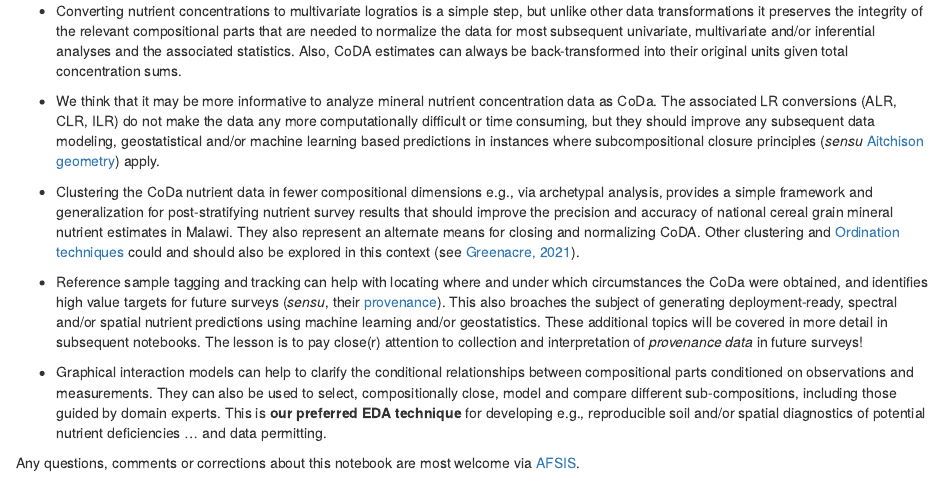
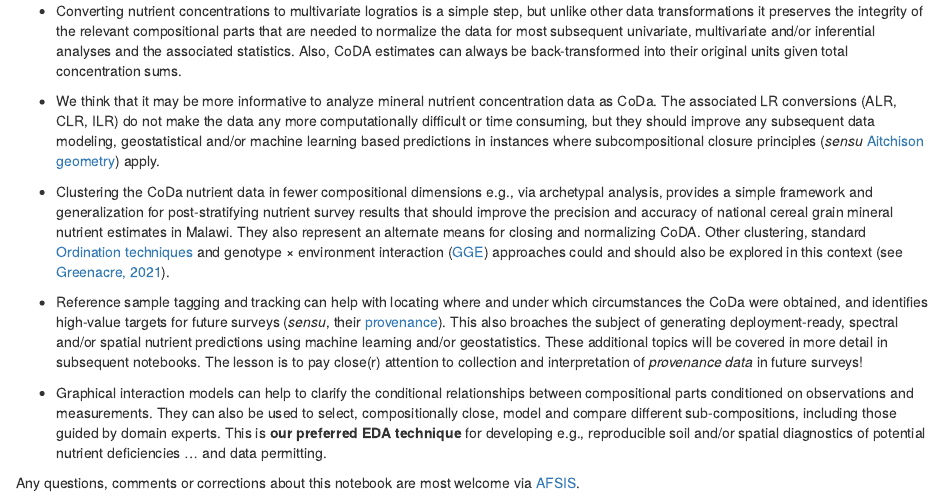
Before and after one commit to mgwalsh/Bioavailability, an R Markdown document (CoDa_workflow.Rmd): the page in a window 1100 px wide, from 14610 px down. Rendered offline with R 4.5, knitr and Pandoc, with nearby package versions; some code elsewhere in the file could not run offline; a font, style sheet, LaTeX package, included part or bibliography that could not be used is replaced or left out.

Commit message:
CoDa workflows for exploring mineral nutrient compositions of cereal grains

```diff
--- a/CoDa_workflow.Rmd
+++ b/CoDa_workflow.Rmd
@@ -470,9 +470,9 @@ The main takeaways from this notebook are the following:
 
 * We think that it may be more informative to analyze mineral nutrient concentration data as CoDa. The associated LR conversions (ALR, CLR, ILR) do not make the data any more computationally difficult or time consuming, but they should improve any subsequent data modeling, geostatistical and/or machine learning based predictions in instances where subcompositional closure principles (*sensu* [Aitchison geometry](https://laboratoriomatematicas.uniandes.edu.co/cursocoda/04-Vera-geometry.pdf)) apply.
 
-* Clustering the CoDa nutrient data in fewer compositional dimensions e.g., via archetypal analysis, provides a simple framework and generalization for post-stratifying nutrient survey results that should improve the precision and accuracy of national cereal grain mineral nutrient estimates in Malawi. They also represent an alternate means for closing and normalizing CoDA. Other clustering and [Ordination techniques](https://en.wikipedia.org/wiki/Ordination_(statistics)) could and should also be explored in this context (see [Greenacre, 2021](https://www.annualreviews.org/doi/pdf/10.1146/annurev-statistics-042720-124436)).
+* Clustering the CoDa nutrient data in fewer compositional dimensions e.g., via archetypal analysis, provides a simple framework and generalization for post-stratifying nutrient survey results that should improve the precision and accuracy of national cereal grain mineral nutrient estimates in Malawi. They also represent an alternate means for closing and normalizing CoDA. Other clustering, standard [Ordination techniques](https://en.wikipedia.org/wiki/Ordination_(statistics)) and genotype × environment interaction ([GGE](https://cran.r-project.org/web/packages/gge/gge.pdf)) approaches could and should also be explored in this context (see [Greenacre, 2021](https://www.annualreviews.org/doi/pdf/10.1146/annurev-statistics-042720-124436)).
 
-* Reference sample tagging and tracking can help with locating where and under which circumstances the CoDa were obtained, and identifies high value targets for future surveys (*sensu*, their [provenance](https://en.wikipedia.org/wiki/Provenance)). This also broaches the subject of generating deployment-ready, spectral and/or spatial nutrient predictions using machine learning and/or geostatistics. These additional topics will be covered in more detail in subsequent notebooks. The lesson is to pay close(r) attention to collection and interpretation of *provenance data* in future surveys!
+* Reference sample tagging and tracking can help with locating where and under which circumstances the CoDa were obtained, and identifies high-value targets for future surveys (*sensu*, their [provenance](https://en.wikipedia.org/wiki/Provenance)). This also broaches the subject of generating deployment-ready, spectral and/or spatial nutrient predictions using machine learning and/or geostatistics. These additional topics will be covered in more detail in subsequent notebooks. The lesson is to pay close(r) attention to collection and interpretation of *provenance data* in future surveys!
 
 * Graphical interaction models can help to clarify the conditional relationships between compositional parts conditioned on observations and measurements. They can also be used to select, compositionally close, model and compare different sub-compositions, including those guided by domain experts. This is **our preferred EDA technique** for developing e.g., reproducible soil and/or spatial diagnostics of potential nutrient deficiencies ... and data permitting.
 
```
